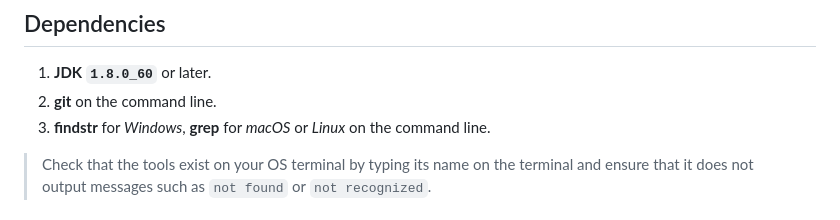
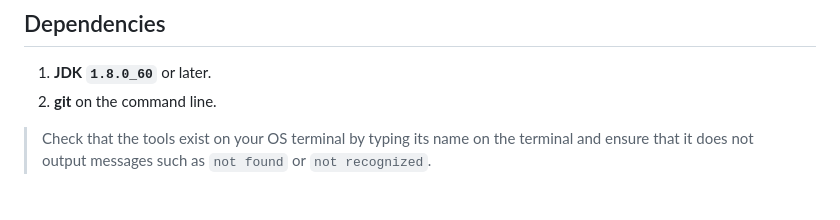
Before and after one commit to reposense/RepoSense, a Markdown page: docs/UserGuide.md, the part around the change. Rendered like a GitHub page.

Commit message:
Amend based on comments

```diff
--- a/docs/UserGuide.md
+++ b/docs/UserGuide.md
@@ -10,7 +10,6 @@
 ## Dependencies
 1. **JDK `1.8.0_60`** or later.
 2. **git** on the command line.
-3. **findstr** for *Windows*, **grep** for *macOS* or *Linux* on the command line.
  > Check that the tools exist on your OS terminal by typing its name on the terminal and ensure that it does not output messages such as `not found` or `not recognized`.
 
 
```
Also changed, not shown: docs/images/dashboard-architeture.png, docs/images/import-order.png (added), 1 other file.
